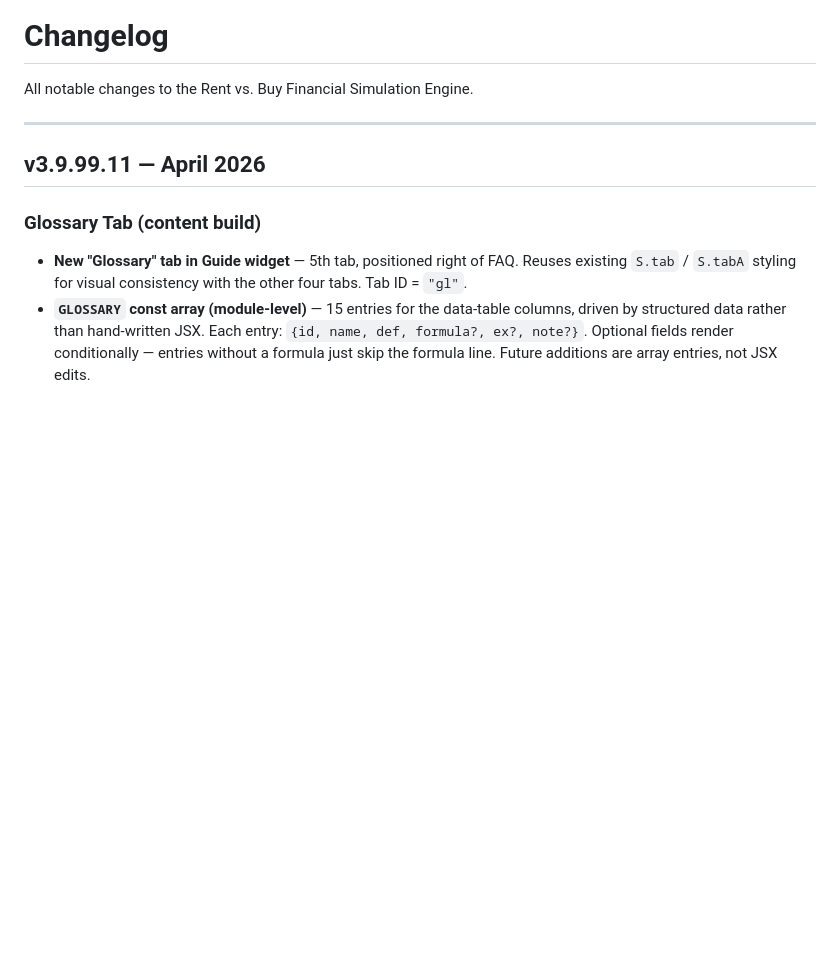
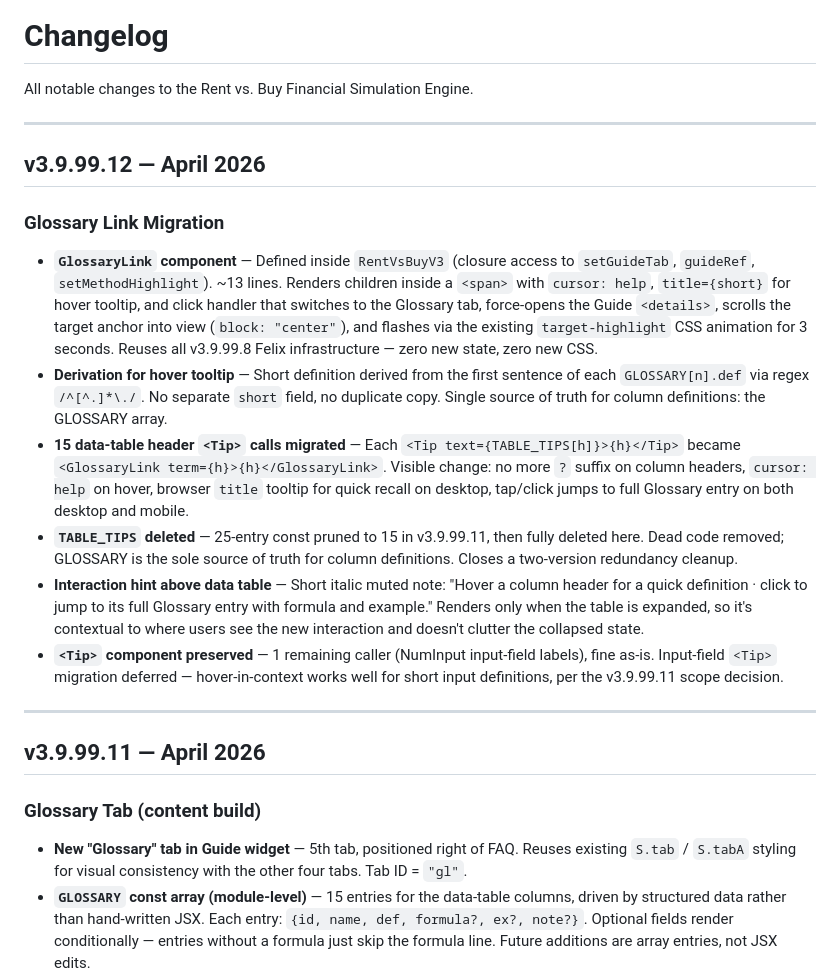
Before and after one commit to allancomeau/rent-vs-buy, a Markdown page: CHANGELOG.md, the part around the change. Drawn GitHub-style; blank space fills up the shorter version.

```diff
--- a/CHANGELOG.md
+++ b/CHANGELOG.md
@@ -1,6 +1,18 @@
 # Changelog
 
 All notable changes to the Rent vs. Buy Financial Simulation Engine.
+
+---
+
+## v3.9.99.12 — April 2026
+
+### Glossary Link Migration
+- **`GlossaryLink` component** — Defined inside `RentVsBuyV3` (closure access to `setGuideTab`, `guideRef`, `setMethodHighlight`). ~13 lines. Renders children inside a `<span>` with `cursor: help`, `title={short}` for hover tooltip, and click handler that switches to the Glossary tab, force-opens the Guide `<details>`, scrolls the target anchor into view (`block: "center"`), and flashes via the existing `target-highlight` CSS animation for 3 seconds. Reuses all v3.9.99.8 Felix infrastructure — zero new state, zero new CSS.
+- **Derivation for hover tooltip** — Short definition derived from the first sentence of each `GLOSSARY[n].def` via regex `/^[^.]*\./`. No separate `short` field, no duplicate copy. Single source of truth for column definitions: the GLOSSARY array.
+- **15 data-table header `<Tip>` calls migrated** — Each `<Tip text={TABLE_TIPS[h]}>{h}</Tip>` became `<GlossaryLink term={h}>{h}</GlossaryLink>`. Visible change: no more `?` suffix on column headers, `cursor: help` on hover, browser `title` tooltip for quick recall on desktop, tap/click jumps to full Glossary entry on both desktop and mobile.
+- **`TABLE_TIPS` deleted** — 25-entry const pruned to 15 in v3.9.99.11, then fully deleted here. Dead code removed; GLOSSARY is the sole source of truth for column definitions. Closes a two-version redundancy cleanup.
+- **Interaction hint above data table** — Short italic muted note: "Hover a column header for a quick definition · click to jump to its full Glossary entry with formula and example." Renders only when the table is expanded, so it's contextual to where users see the new interaction and doesn't clutter the collapsed state.
+- **`<Tip>` component preserved** — 1 remaining caller (NumInput input-field labels), fine as-is. Input-field `<Tip>` migration deferred — hover-in-context works well for short input definitions, per the v3.9.99.11 scope decision.
 
 ---
 
```
